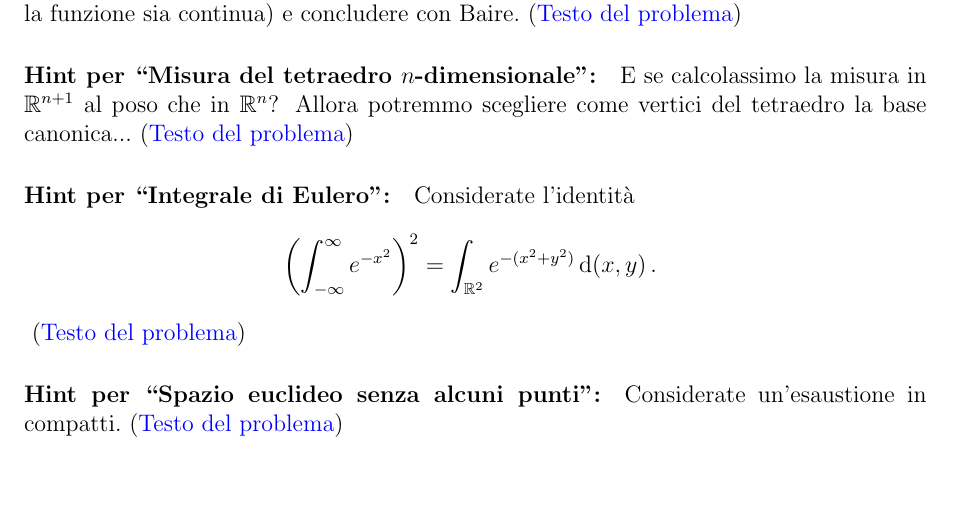
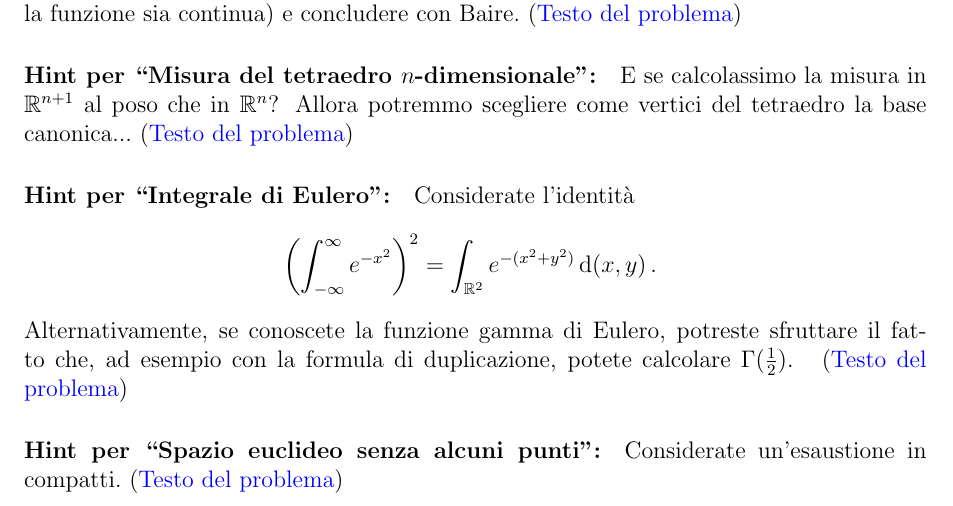
Before and after one commit to dario2994/CoolMathProblems, a LaTeX paper (main.tex, which reads problems/Analisi.tex): part of page 6 of 6, cut so that both start at the same text, the shorter picture padded with empty space. Compiled offline with pdfLaTeX.

Commit message:
Added hint for Euler integral

```diff
--- a/problems/Analisi.tex
+++ b/problems/Analisi.tex
@@ -29,4 +29,5 @@ Dimostrare l'uguaglianza
 \begin{equation*}
 	\left(\int_{-\infty}^{\infty}e^{-x^2}\right)^2 = \int_{\R^2}e^{-(x^2+y^2)}\de(x,y)\punto
 \end{equation*}
+Alternativamente, se conoscete la funzione gamma di Eulero, potreste sfruttare il fatto che, ad esempio con la formula di duplicazione, potete calcolare $\Gamma(\frac12)$.
 }
```
